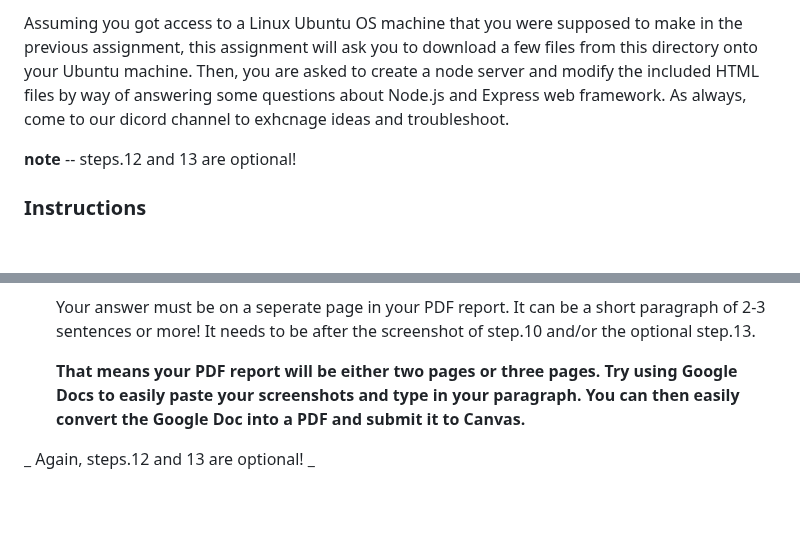
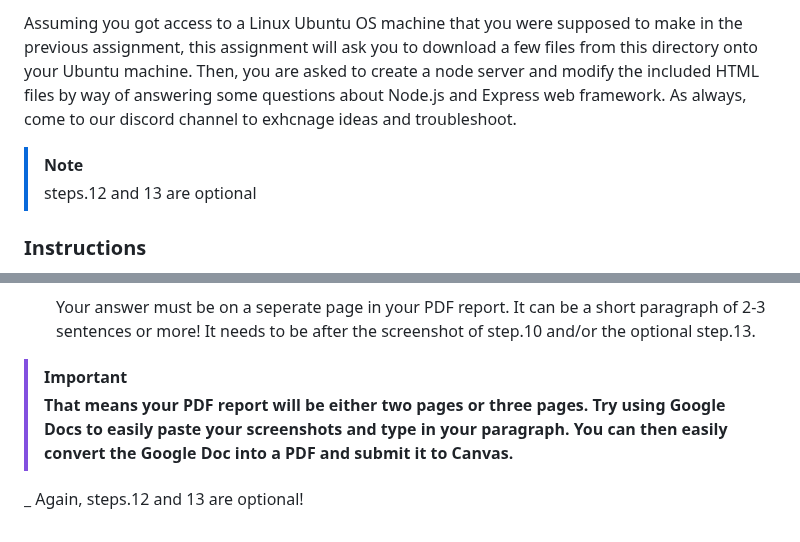
Before and after one commit to nina-mir/CSC317-assignments, a Markdown page: assignment-2/README.md, 2 parts joined by grey strips. Rendered like a GitHub page; blank space fills up the shorter version.

```diff
--- a/assignment-2/README.md
+++ b/assignment-2/README.md
@@ -1,6 +1,7 @@
-Assuming you got access to a Linux Ubuntu OS machine that you were supposed to make in the previous assignment, this assignment will ask you to download a few files from this directory onto your Ubuntu machine. Then, you are asked to create a node server and modify the included HTML files by way of answering some questions about Node.js and Express web framework. As always, come to our dicord channel to exhcnage ideas and troubleshoot.
+Assuming you got access to a Linux Ubuntu OS machine that you were supposed to make in the previous assignment, this assignment will ask you to download a few files from this directory onto your Ubuntu machine. Then, you are asked to create a node server and modify the included HTML files by way of answering some questions about Node.js and Express web framework. As always, come to our discord channel to exhcnage ideas and troubleshoot.
 
-**note** -- steps.12 and 13 are optional!
+> [!NOTE]
+>  steps.12 and 13 are optional
 
 
 ### Instructions
@@ -65,7 +66,8 @@ you can decide which one you prefer.
 
     Your answer must be on a seperate page in your PDF report. It can be a short paragraph of 2-3 sentences or more! It needs to be after the screenshot of step.10 and/or the optional step.13.
 
-    **That means your PDF report will be either two pages or three pages. Try using Google Docs to easily paste your screenshots and type in your paragraph. You can then easily convert the Google Doc into a PDF and submit it to Canvas.**
+
+> [!IMPORTANT]
+> **That means your PDF report will be either two pages or three pages. Try using Google Docs to easily paste your screenshots and type in your paragraph. You can then easily convert the Google Doc into a PDF and submit it to Canvas.**
 
 _    Again, steps.12 and 13 are optional!
-_
```
